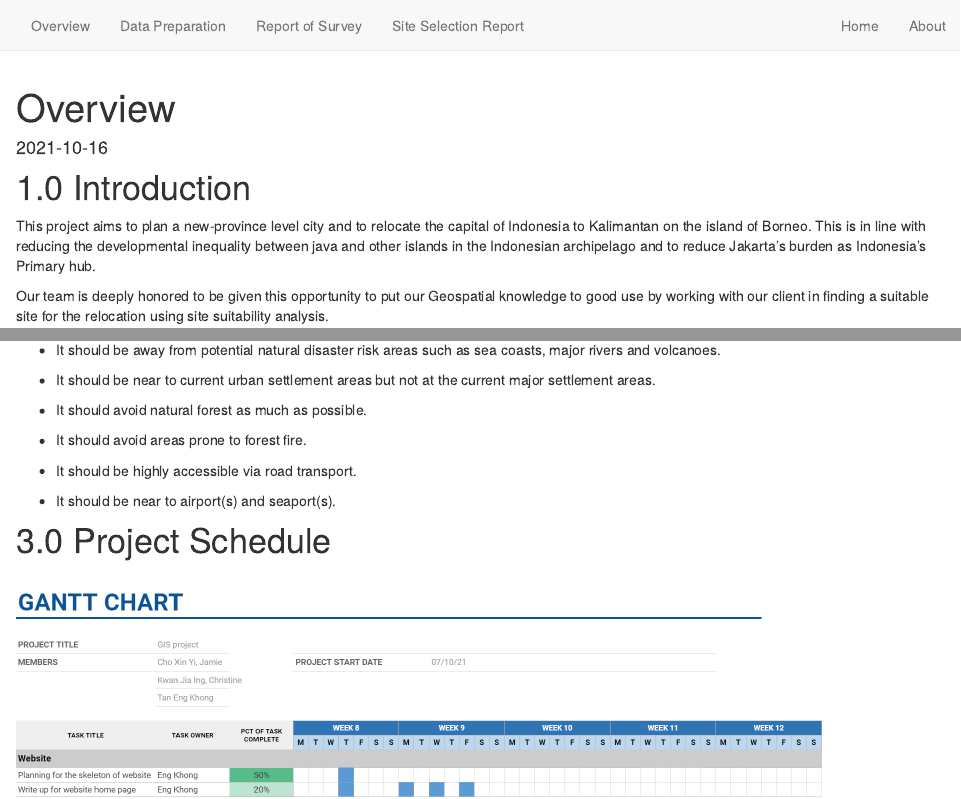
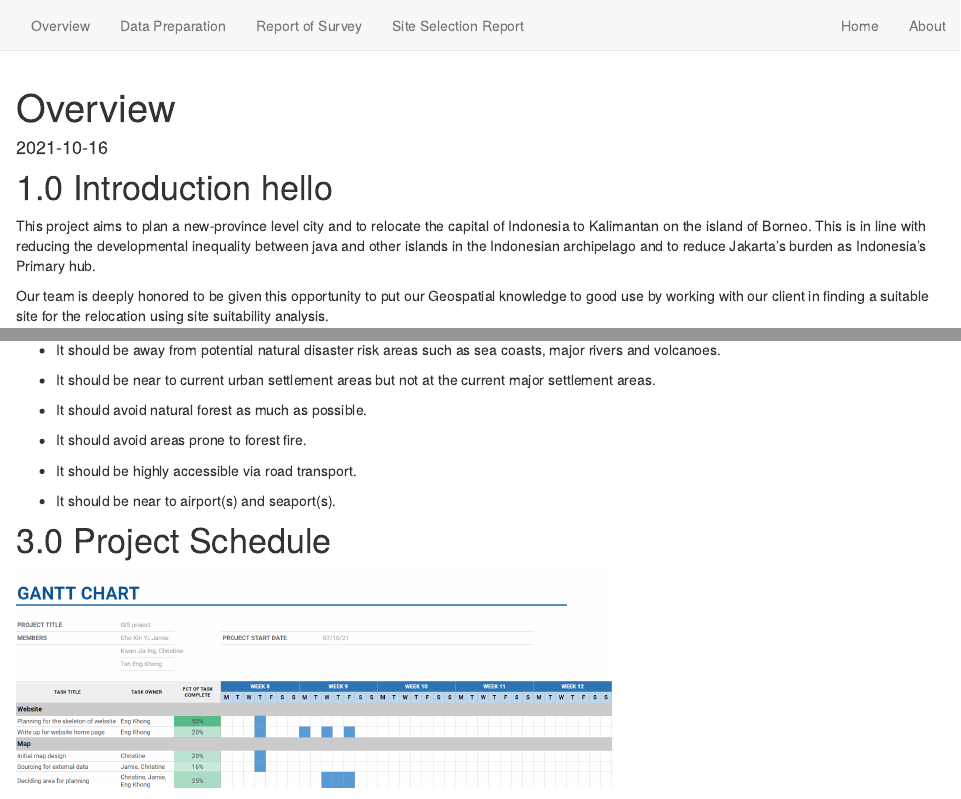
Before and after one commit to BrianTanEngKhong/smt201_project, an R Markdown document (overview.Rmd): the page in a window 1100 px wide, from its top, and a second part further down, joined at a grey line. Rendered offline with R 4.5, knitr and Pandoc, with nearby package versions; drawn as R Markdown's standard HTML page in place of the format the file asks for.

Commit message:
new-update

````diff
--- a/overview.Rmd
+++ b/overview.Rmd
@@ -14,7 +14,7 @@ output:
 knitr::opts_chunk$set(echo = FALSE)
 ```
 
-# 1.0	Introduction
+# 1.0	Introduction hello
 This project aims to plan a new-province level city and to relocate the capital of Indonesia to Kalimantan on the island of Borneo. This is in line with reducing the developmental inequality between java and other islands in the Indonesian archipelago and to reduce Jakarta's burden as Indonesia's Primary hub.
 
 Our team is deeply honored to be given this opportunity to put our Geospatial knowledge to good use by working with our client in finding a suitable site for the relocation using site suitability analysis.
@@ -54,8 +54,4 @@ We will also select a suitable site that meets the following requirements for ca
 
 
 # 3.0 Project Schedule
-
-
-```{r layout="l-body-outset"}
-knitr::include_graphics("img/ganttchart.png")
-```
+![](img/ganttchart.png){width=65%}
````
Also changed, not shown: about.Rmd (+3 -0 lines), 3 other files.
